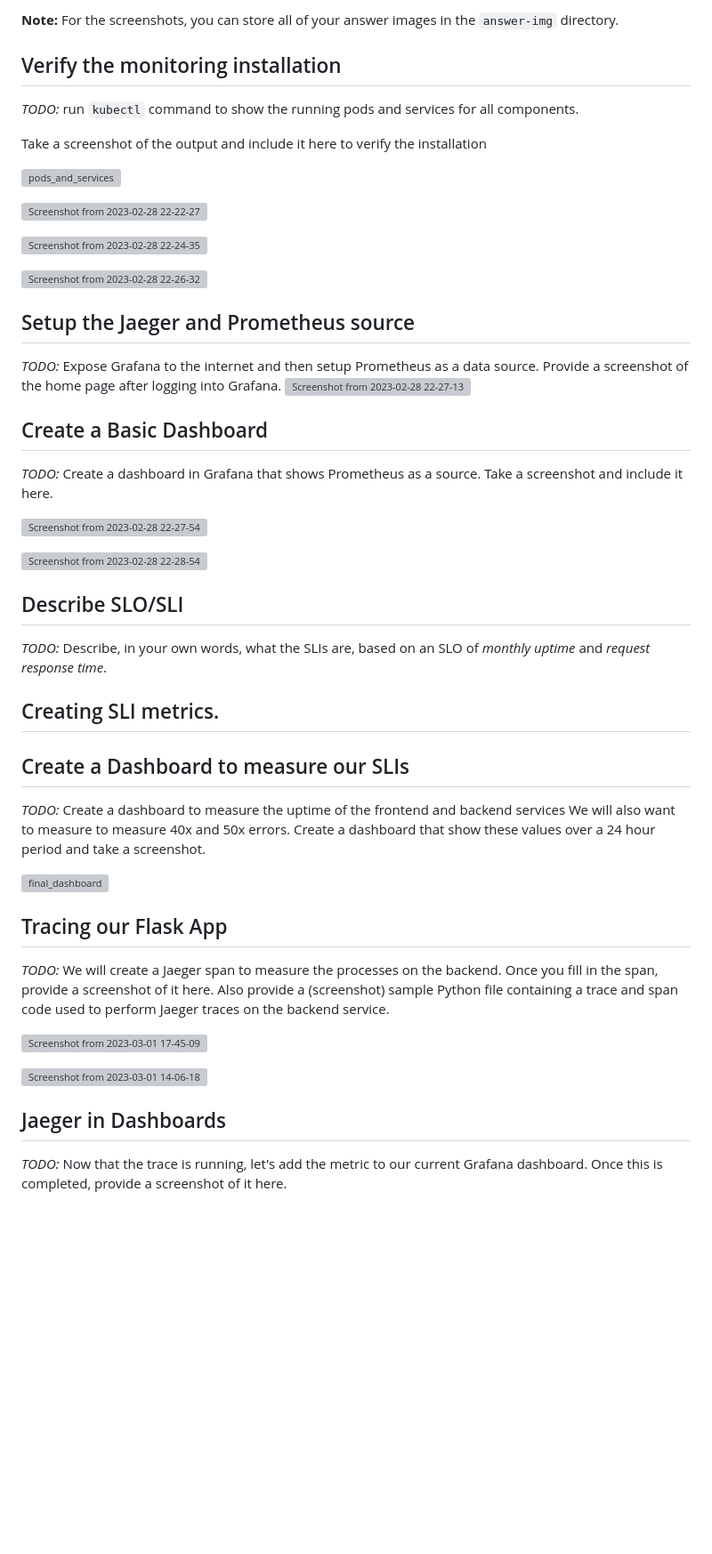
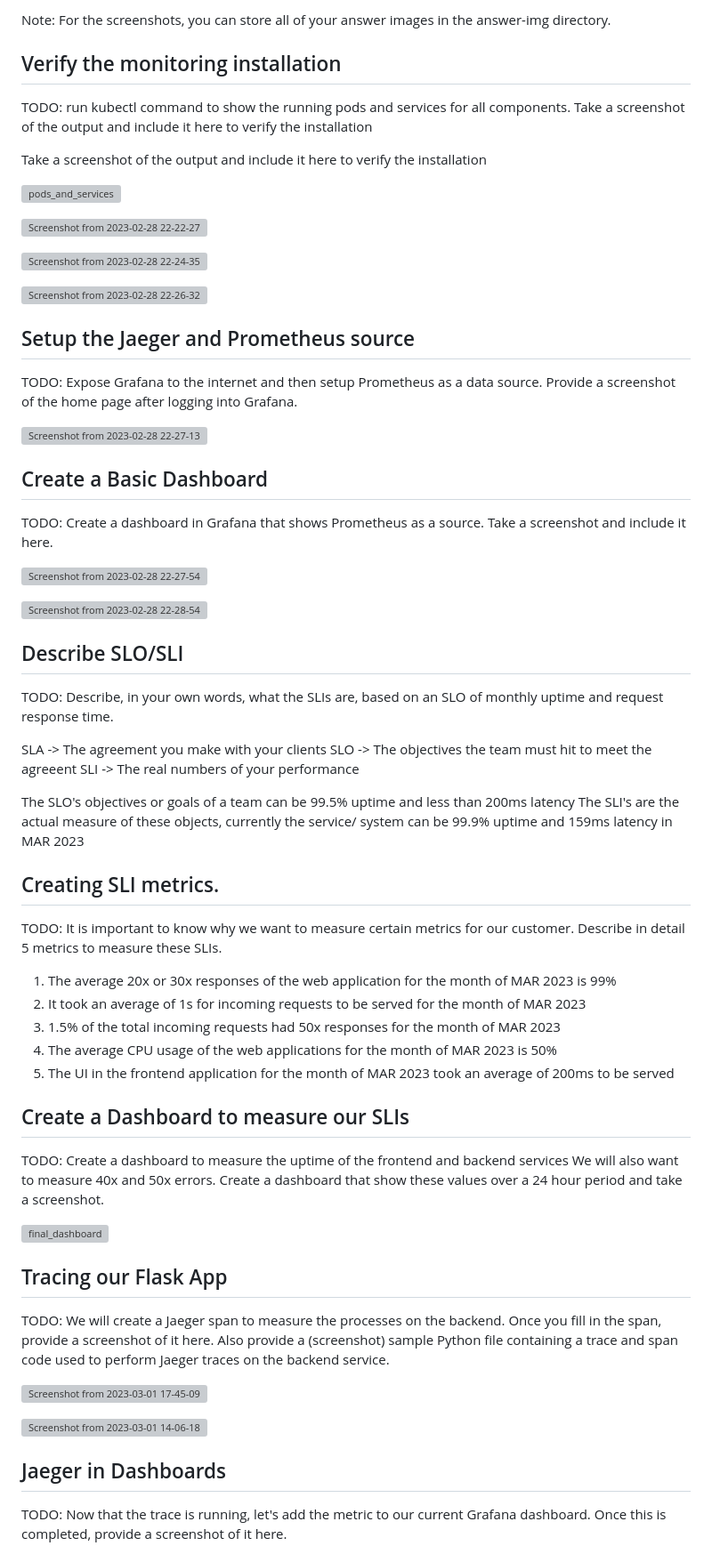
Before and after one commit to nikhil-31/monitoring-dashboards, a Markdown page: README.md, the part around one of its changes. Shown at 89% size. GitHub-like rendering; blank space fills up the shorter version; grey boxes are pictures that could not be loaded.

```diff
--- a/README.md
+++ b/README.md
@@ -1,7 +1,7 @@
-**Note:** For the screenshots, you can store all of your answer images in the `answer-img` directory.
+Note: For the screenshots, you can store all of your answer images in the answer-img directory.
 
 ## Verify the monitoring installation
-*TODO:* run `kubectl` command to show the running pods and services for all components.
+TODO: run kubectl command to show the running pods and services for all components. Take a screenshot of the output and include it here to verify the installation
 
 Take a screenshot of the output and include it here to verify the installation
 
@@ -14,44 +14,58 @@ Take a screenshot of the output and include it here to verify the installation
 ![Screenshot from 2023-02-28 22-26-32](https://user-images.githubusercontent.com/19944703/222135795-1caa9ae2-ad65-4fcb-ae4d-9ad9ef934018.png)
 
 ## Setup the Jaeger and Prometheus source
-*TODO:* Expose Grafana to the internet and then setup Prometheus as a data source. Provide a screenshot of the home page after logging into Grafana.
+TODO: Expose Grafana to the internet and then setup Prometheus as a data source. Provide a screenshot of the home page after logging into Grafana.
+
 ![Screenshot from 2023-02-28 22-27-13](https://user-images.githubusercontent.com/19944703/222136029-97cbb6f4-e266-48b7-bf96-171aaeaf9c32.png)
 
-
 ## Create a Basic Dashboard
-*TODO:* Create a dashboard in Grafana that shows Prometheus as a source. Take a screenshot and include it here.
+TODO: Create a dashboard in Grafana that shows Prometheus as a source. Take a screenshot and include it here.
 
 ![Screenshot from 2023-02-28 22-27-54](https://user-images.githubusercontent.com/19944703/222136120-571117f7-d577-4f78-8423-201d4fc70bd0.png)
 
 ![Screenshot from 2023-02-28 22-28-54](https://user-images.githubusercontent.com/19944703/222136142-4a63aa15-27f9-49a4-9493-1ac415ed6aad.png)
 
+
 ## Describe SLO/SLI
-*TODO:* Describe, in your own words, what the SLIs are, based on an SLO of *monthly uptime* and *request response time*.
+TODO: Describe, in your own words, what the SLIs are, based on an SLO of monthly uptime and request response time.
 
+SLA -> The agreement you make with your clients
+SLO -> The objectives the team must hit to meet the agreeent
+SLI -> The real numbers of your performance
+
+The SLO's objectives or goals of a team can be 99.5% uptime and less than 200ms latency
+The SLI's are the actual measure of these objects, currently the service/ system can be 99.9% uptime
+and 159ms latency in MAR 2023
 
 
 ## Creating SLI metrics.
+TODO: It is important to know why we want to measure certain metrics for our customer. Describe in detail 5 metrics to measure these SLIs.
+
+1. The average 20x or 30x responses of the web application for the month of MAR 2023 is 99%
+2. It took an average of 1s for incoming requests to be served for the month of MAR 2023
+3. 1.5% of the total incoming requests had 50x responses for the month of MAR 2023
+4. The average CPU usage of the web applications for the month of MAR 2023 is 50%
+5. The UI in the frontend application for the month of MAR 2023 took an average of 200ms to be served
 
 
 ## Create a Dashboard to measure our SLIs
-*TODO:* Create a dashboard to measure the uptime of the frontend and backend services We will also want
-to measure to measure 40x and 50x errors. Create a dashboard that show these values over a 24 hour
-period and take a screenshot.
+TODO: Create a dashboard to measure the uptime of the frontend and backend services We will also want to measure
+ 40x and 50x errors. Create a dashboard that show these values over a 24 hour period and take a screenshot.
 
 ![final_dashboard](https://user-images.githubusercontent.com/19944703/223995333-e4c2571d-f92b-4659-9574-37f4208c2d07.png)
 
 
+
 ## Tracing our Flask App
-*TODO:*  We will create a Jaeger span to measure the processes on the backend. Once you fill in the span, provide a
-screenshot of it here. Also provide a (screenshot) sample Python file containing a trace and span code used to
-perform Jaeger traces on the backend service.
+TODO: We will create a Jaeger span to measure the processes on the backend. Once you fill in the span, provide a screenshot of it here. Also provide a (screenshot) sample Python file containing a trace and span code used to perform Jaeger traces on the backend service.
 
 ![Screenshot from 2023-03-01 17-45-09](https://user-images.githubusercontent.com/19944703/222136615-0073f571-04e2-4378-ae19-ee93b80f1879.png)
 
 ![Screenshot from 2023-03-01 14-06-18](https://user-images.githubusercontent.com/19944703/222136654-5d6b4ea7-b2a4-44d6-95d5-5b80f0d9709e.png)
 
 
+
 ## Jaeger in Dashboards
-*TODO:* Now that the trace is running, let's add the metric to our current Grafana dashboard. Once this is completed,
-provide a screenshot of it here.
+TODO: Now that the trace is running, let's add the metric to our current Grafana dashboard.
+Once this is completed, provide a screenshot of it here.
 
```
Also changed, not shown: other parts of README.md (+16 -57 lines).
